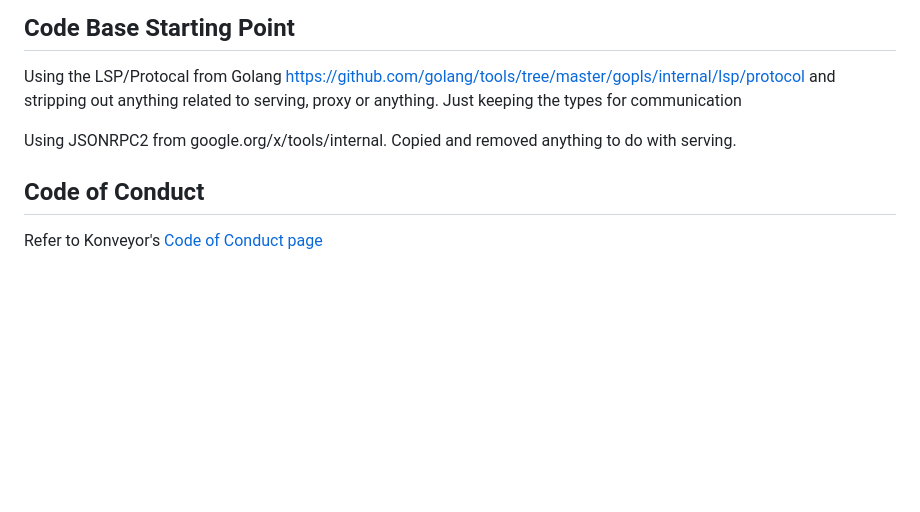
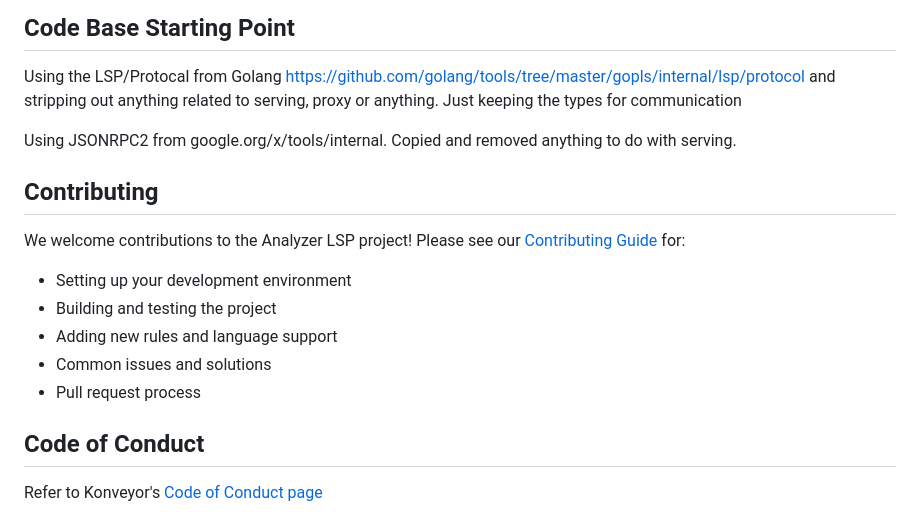
Before and after one commit to konveyor/analyzer-lsp, a Markdown page: README.md, the part around the change. Drawn GitHub-style; blank space fills up the shorter version.

Commit message:
:memo: Add Contributing section to README
Link to new CONTRIBUTING.md guide to help contributors find
development setup, testing workflows, and PR guidelines.

Signed-off-by: tsanders <tsanders@redhat.com>

```diff
--- a/README.md
+++ b/README.md
@@ -66,6 +66,16 @@ Using the LSP/Protocal from Golang https://github.com/golang/tools/tree/master/g
 Using JSONRPC2 from google.org/x/tools/internal. Copied and removed anything to do with serving.
 
 
+## Contributing
+
+We welcome contributions to the Analyzer LSP project! Please see our [Contributing Guide](CONTRIBUTING.md) for:
+
+- Setting up your development environment
+- Building and testing the project
+- Adding new rules and language support
+- Common issues and solutions
+- Pull request process
+
 ## Code of Conduct
 
 Refer to Konveyor's [Code of Conduct page](https://github.com/konveyor/community/blob/main/CODE_OF_CONDUCT.md)
```
